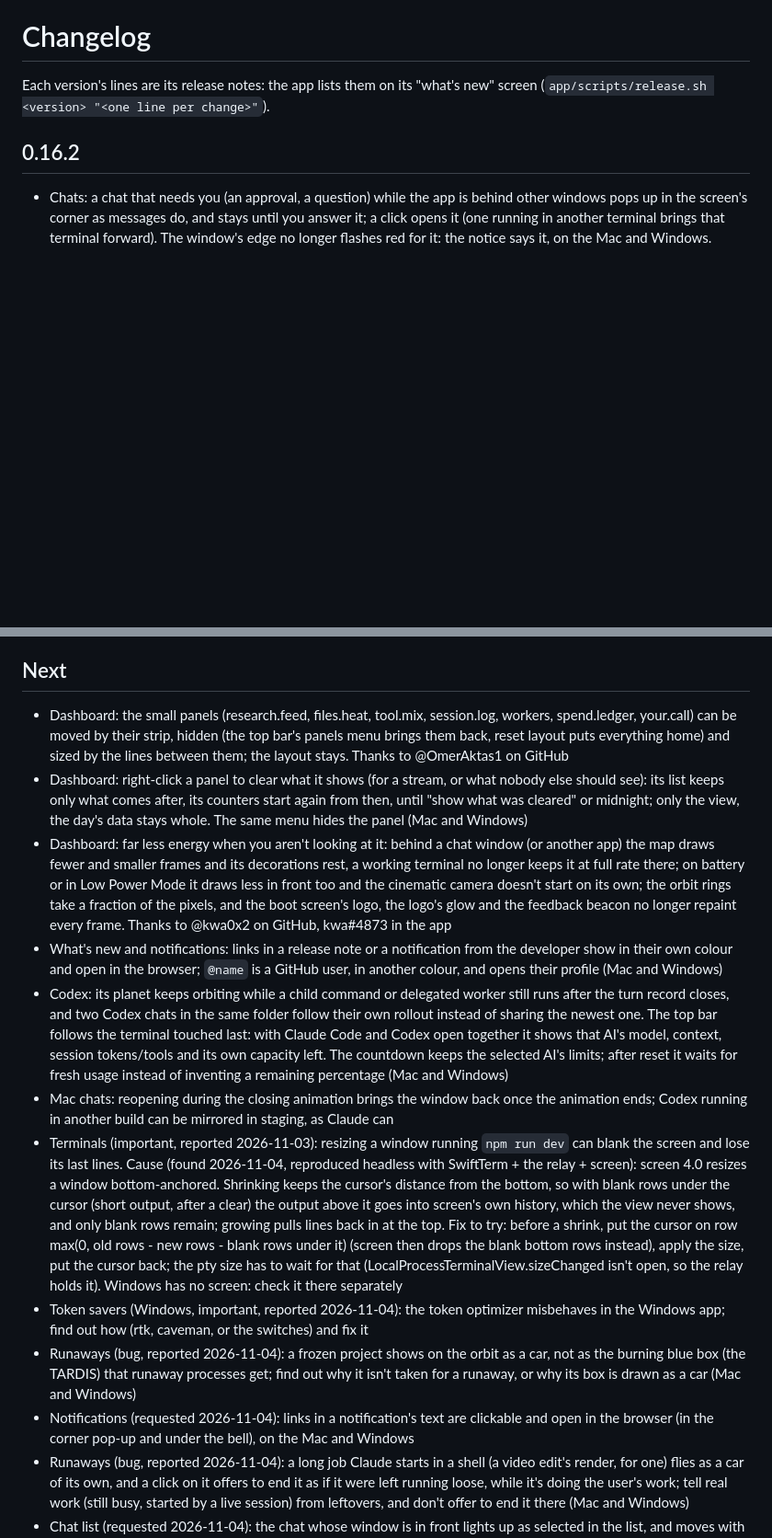
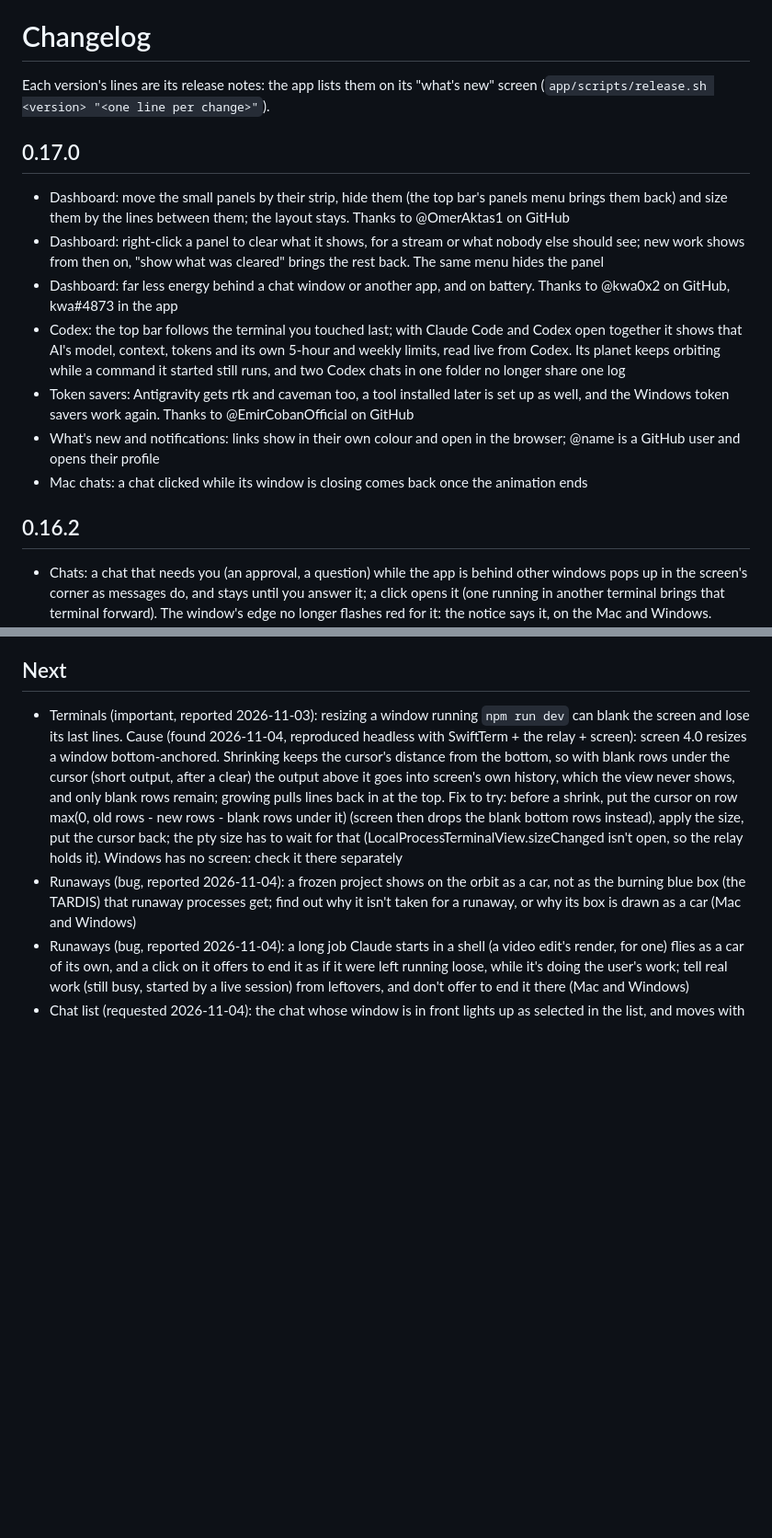
Before and after one commit to atalaykarahan/atalay-terminal, a Markdown page: CHANGELOG.md, 2 parts joined by grey strips. Shown at 92% size. Drawn GitHub-style; blank space fills up the shorter version.

Commit message:
CHANGELOG: 0.17.0

```diff
--- a/CHANGELOG.md
+++ b/CHANGELOG.md
@@ -2,6 +2,16 @@
 
 Each version's lines are its release notes: the app lists them on its "what's new" screen
 (`app/scripts/release.sh <version> "<one line per change>"`).
+
+## 0.17.0
+
+- Dashboard: move the small panels by their strip, hide them (the top bar's panels menu brings them back) and size them by the lines between them; the layout stays. Thanks to @OmerAktas1 on GitHub
+- Dashboard: right-click a panel to clear what it shows, for a stream or what nobody else should see; new work shows from then on, "show what was cleared" brings the rest back. The same menu hides the panel
+- Dashboard: far less energy behind a chat window or another app, and on battery. Thanks to @kwa0x2 on GitHub, kwa#4873 in the app
+- Codex: the top bar follows the terminal you touched last; with Claude Code and Codex open together it shows that AI's model, context, tokens and its own 5-hour and weekly limits, read live from Codex. Its planet keeps orbiting while a command it started still runs, and two Codex chats in one folder no longer share one log
+- Token savers: Antigravity gets rtk and caveman too, a tool installed later is set up as well, and the Windows token savers work again. Thanks to @EmirCobanOfficial on GitHub
+- What's new and notifications: links show in their own colour and open in the browser; @name is a GitHub user and opens their profile
+- Mac chats: a chat clicked while its window is closing comes back once the animation ends
 
 ## 0.16.2
 
@@ -113,16 +123,8 @@ Each version's lines are its release notes: the app lists them on its "what's ne
 
 ## Next
 
-- Dashboard: the small panels (research.feed, files.heat, tool.mix, session.log, workers, spend.ledger, your.call) can be moved by their strip, hidden (the top bar's panels menu brings them back, reset layout puts everything home) and sized by the lines between them; the layout stays. Thanks to @OmerAktas1 on GitHub
-- Dashboard: right-click a panel to clear what it shows (for a stream, or what nobody else should see): its list keeps only what comes after, its counters start again from then, until "show what was cleared" or midnight; only the view, the day's data stays whole. The same menu hides the panel (Mac and Windows)
-- Dashboard: far less energy when you aren't looking at it: behind a chat window (or another app) the map draws fewer and smaller frames and its decorations rest, a working terminal no longer keeps it at full rate there; on battery or in Low Power Mode it draws less in front too and the cinematic camera doesn't start on its own; the orbit rings take a fraction of the pixels, and the boot screen's logo, the logo's glow and the feedback beacon no longer repaint every frame. Thanks to @kwa0x2 on GitHub, kwa#4873 in the app
-- What's new and notifications: links in a release note or a notification from the developer show in their own colour and open in the browser; `@name` is a GitHub user, in another colour, and opens their profile (Mac and Windows)
-- Codex: its planet keeps orbiting while a child command or delegated worker still runs after the turn record closes, and two Codex chats in the same folder follow their own rollout instead of sharing the newest one. The top bar follows the terminal touched last: with Claude Code and Codex open together it shows that AI's model, context, session tokens/tools and its own capacity left. The countdown keeps the selected AI's limits; after reset it waits for fresh usage instead of inventing a remaining percentage (Mac and Windows)
-- Mac chats: reopening during the closing animation brings the window back once the animation ends; Codex running in another build can be mirrored in staging, as Claude can
 - Terminals (important, reported 2026-11-03): resizing a window running `npm run dev` can blank the screen and lose its last lines. Cause (found 2026-11-04, reproduced headless with SwiftTerm + the relay + screen): screen 4.0 resizes a window bottom-anchored. Shrinking keeps the cursor's distance from the bottom, so with blank rows under the cursor (short output, after a clear) the output above it goes into screen's own history, which the view never shows, and only blank rows remain; growing pulls lines back in at the top. Fix to try: before a shrink, put the cursor on row max(0, old rows - new rows - blank rows under it) (screen then drops the blank bottom rows instead), apply the size, put the cursor back; the pty size has to wait for that (LocalProcessTerminalView.sizeChanged isn't open, so the relay holds it). Windows has no screen: check it there separately
-- Token savers (Windows, important, reported 2026-11-04): the token optimizer misbehaves in the Windows app; find out how (rtk, caveman, or the switches) and fix it
 - Runaways (bug, reported 2026-11-04): a frozen project shows on the orbit as a car, not as the burning blue box (the TARDIS) that runaway processes get; find out why it isn't taken for a runaway, or why its box is drawn as a car (Mac and Windows)
-- Notifications (requested 2026-11-04): links in a notification's text are clickable and open in the browser (in the corner pop-up and under the bell), on the Mac and Windows
 - Runaways (bug, reported 2026-11-04): a long job Claude starts in a shell (a video edit's render, for one) flies as a car of its own, and a click on it offers to end it as if it were left running loose, while it's doing the user's work; tell real work (still busy, started by a live session) from leftovers, and don't offer to end it there (Mac and Windows)
 - Chat list (requested 2026-11-04): the chat whose window is in front lights up as selected in the list, and moves with the click: with two chat windows open, the one you click to the top glows in the list (Mac and Windows)
 - caveman with "ponytail": seen mentioned somewhere; find out what it is and whether it's worth building in
```
